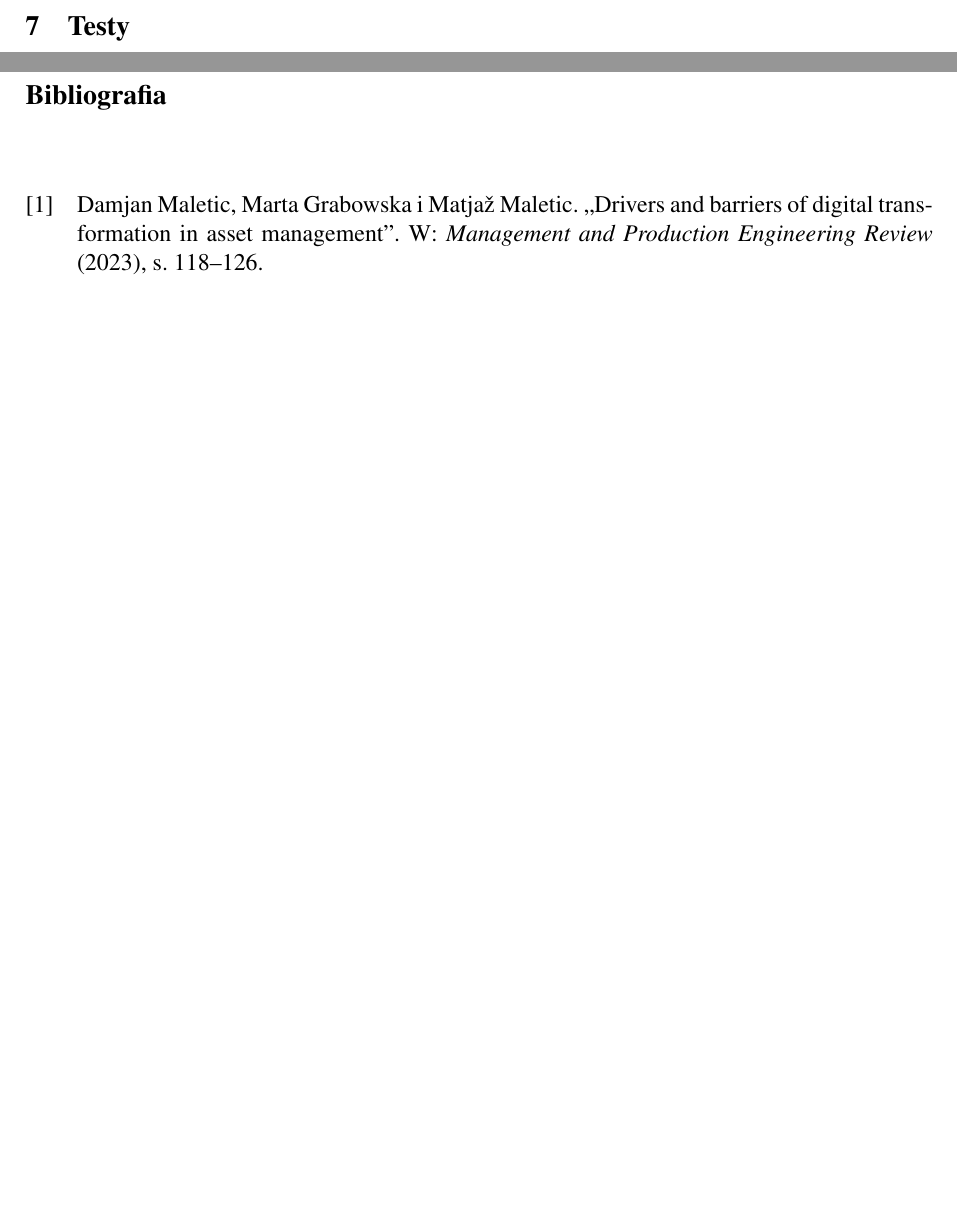
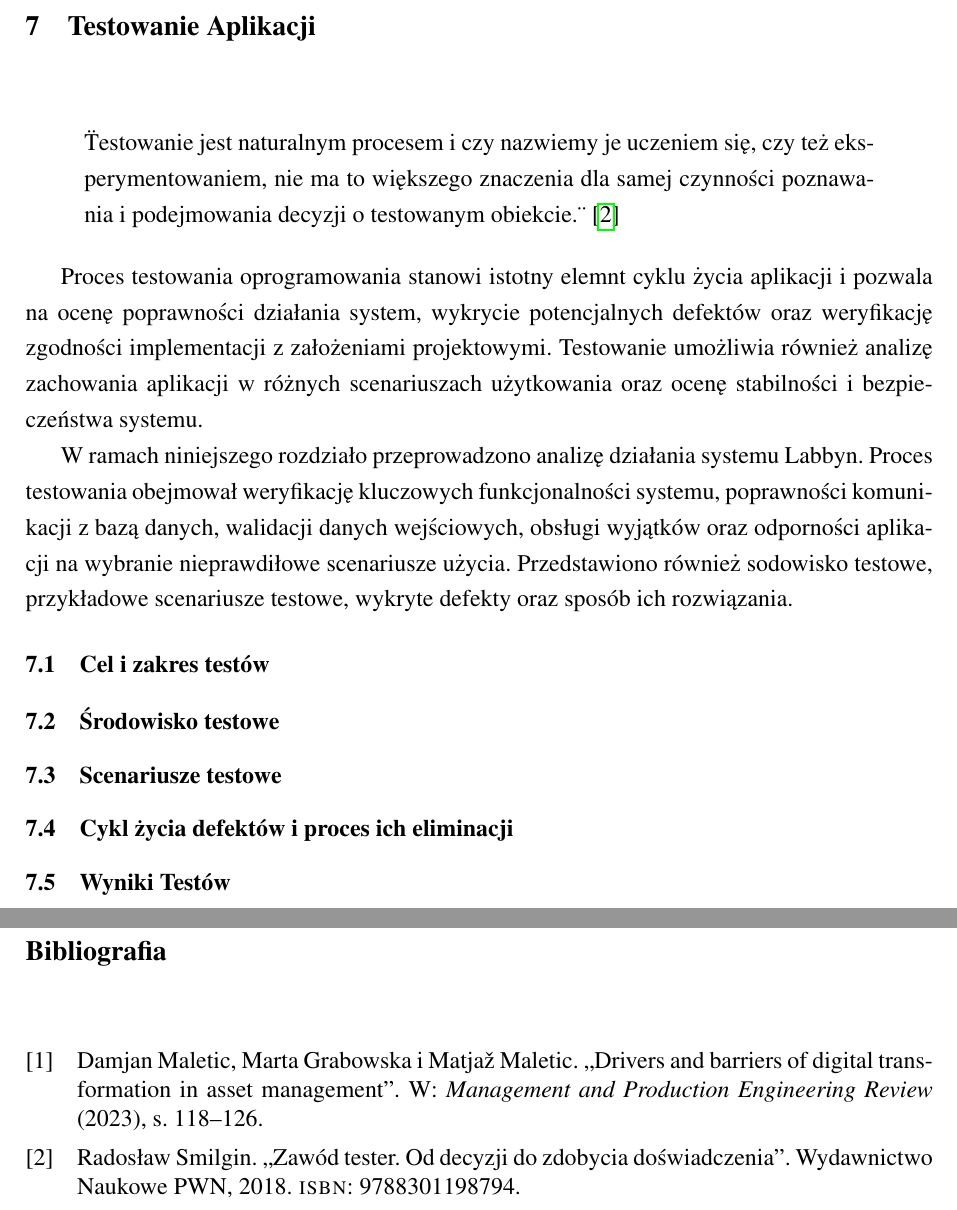
Before and after one commit to Labbyn/latex-environment, a LaTeX thesis (main.tex, which reads tests.tex): two parts of pages 140 and 152 of 152, joined at a grey line, cut at the place of the change, the shorter picture padded with empty space. Compiled offline with pdfLaTeX.

Commit message:
Update ksiazki - Maj - 2

```diff
--- a/main.tex
+++ b/main.tex
@@ -14,7 +14,11 @@
 \author{Aleksander Stankowski}{s27549}{Cyberbezpieczeństwo}{Niestacjonarny}
 \author{Patryk Kośmider}{s26985}{Sztuczna Inteligencja}{Niestacjonarny}
 \author{Ziemowit Orlikowski}{s27081}{Sztuczna Inteligencja}{Niestacjonarny}
-\consultant{--- brak ---} % Koniecznie trzeba podać brak, albo wpisać konsultantów tak jak przy autorach
+\consultant{
+    \begin{enumerate}
+        \item mgr. inż. Adrian Baranowicz
+    \end{enumerate}
+} % Koniecznie trzeba podać brak, albo wpisać konsultantów tak jak przy autorach
 \projectgoals{Stworzenie systemu zarządzania infrastrukturą sprzętową który umożliwia łatwy  dostęp do statystyk, lokalizacji i właściwości sprzętu}
 \productsandservices{W pełni funkcjonalny system zarządzania infrastrukturą sprzętową w \gls{laboratorium} sprzętowym lub serwerowni}
 \mainfunctionalities{}
--- a/tests.tex
+++ b/tests.tex
@@ -1 +1,17 @@
-\chapter{Testy}
+\chapter{Testowanie Aplikacji}
+\par
+\begin{quote}
+\"Testowanie jest naturalnym procesem i czy nazwiemy je uczeniem się, czy też eksperymentowaniem, nie ma to większego znaczenia dla samej czynności poznawania i podejmowania decyzji o testowanym obiekcie.\" ~\cite{smilgin2018tester}
+\end{quote}
+\par
+Proces testowania oprogramowania stanowi istotny elemnt cyklu życia aplikacji i pozwala na ocenę poprawności działania system, wykrycie potencjalnych defektów oraz weryfikację zgodności implementacji z założeniami projektowymi.
+Testowanie umożliwia również analizę zachowania aplikacji w różnych scenariuszach użytkowania oraz ocenę stabilności i bezpieczeństwa systemu.
+\par
+W ramach niniejszego rozdziało przeprowadzono analizę działania systemu \gls{Labbyn}.
+Proces testowania obejmował weryfikację kluczowych funkcjonalności systemu, poprawności komunikacji z bazą danych, walidacji danych wejściowych, obsługi wyjątków oraz odporności aplikacji na wybranie nieprawdiłowe scenariusze użycia.
+Przedstawiono również sodowisko testowe, przykładowe scenariusze testowe, wykryte defekty oraz sposób ich rozwiązania.
+\section{Cel i zakres testów}
+\section{Środowisko testowe}
+\section{Scenariusze testowe}
+\section{Cykl życia defektów i proces ich eliminacji}
+\section{Wyniki Testów}
```
Also changed, not shown: bibliography.bib (+7 -0 lines).
